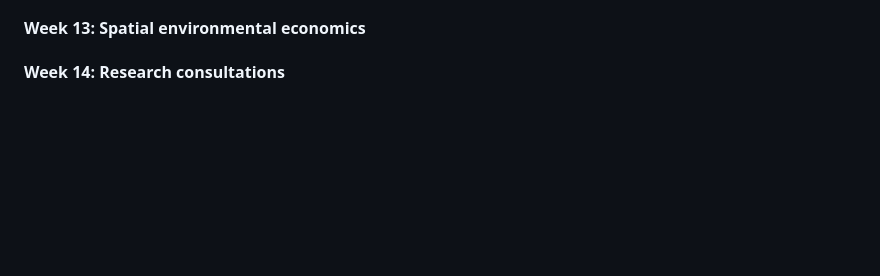
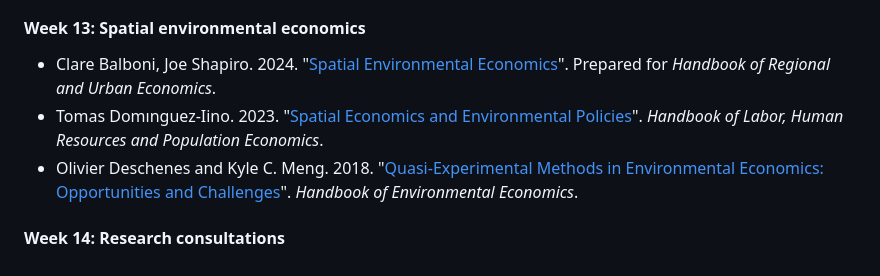
Before and after one commit to jdingel/econ6905, a Markdown page: readme.md, the part around the change. Drawn GitHub-style; blank space fills up the shorter version.

Commit message:
Adds week 13 spatial environmental economics handbook chapters

```diff
--- a/readme.md
+++ b/readme.md
@@ -122,4 +122,8 @@ I may revise the course outline and reading list during the semester.
 
 #### Week 13: Spatial environmental economics
 
+- Clare Balboni, Joe Shapiro. 2024. "[Spatial Environmental Economics](https://ies.princeton.edu/wp-content/uploads/2024/09/Spatial_Environmental_Economics.pdf)". Prepared for *Handbook of Regional and Urban Economics*.
+- Tomas Domınguez-Iino. 2023. "[Spatial Economics and Environmental Policies](https://tdomingueziino.github.io/domingueziino_handbook_LHRPE_2023.pdf)". *Handbook of Labor, Human Resources and Population Economics*.
+- Olivier Deschenes and Kyle C. Meng. 2018. "[Quasi-Experimental Methods in Environmental Economics: Opportunities and Challenges](https://doi.org/10.1016/bs.hesenv.2018.08.001)". *Handbook of Environmental Economics*.
+
 #### Week 14: Research consultations
```
